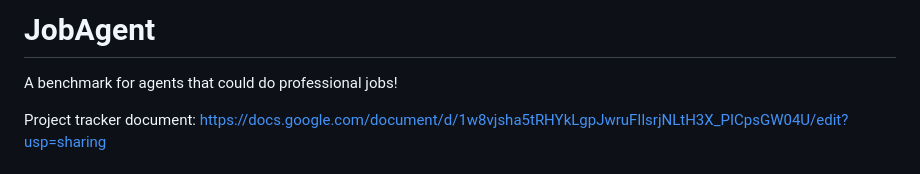
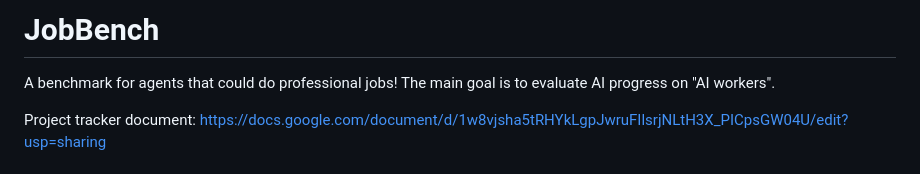
Before and after one commit to youssef-mansor/TheAgentCompany, a Markdown page: README.md, the part around the change. Drawn GitHub-style.

```diff
--- a/README.md
+++ b/README.md
@@ -1,5 +1,5 @@
-# JobAgent
-A benchmark for agents that could do professional jobs!
+# JobBench
+A benchmark for agents that could do professional jobs! The main goal is to evaluate AI progress on "AI workers".
 
 Project tracker document: https://docs.google.com/document/d/1w8vjsha5tRHYkLgpJwruFIlsrjNLtH3X_PICpsGW04U/edit?usp=sharing
 
```
